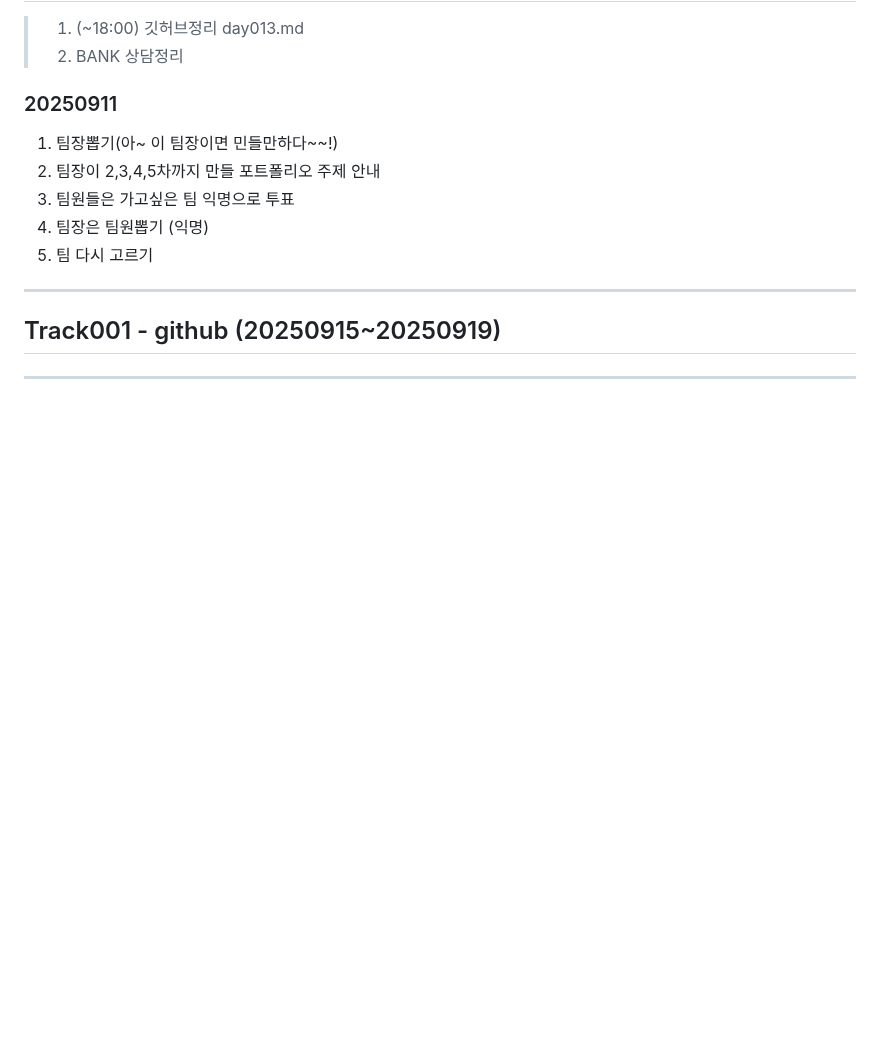
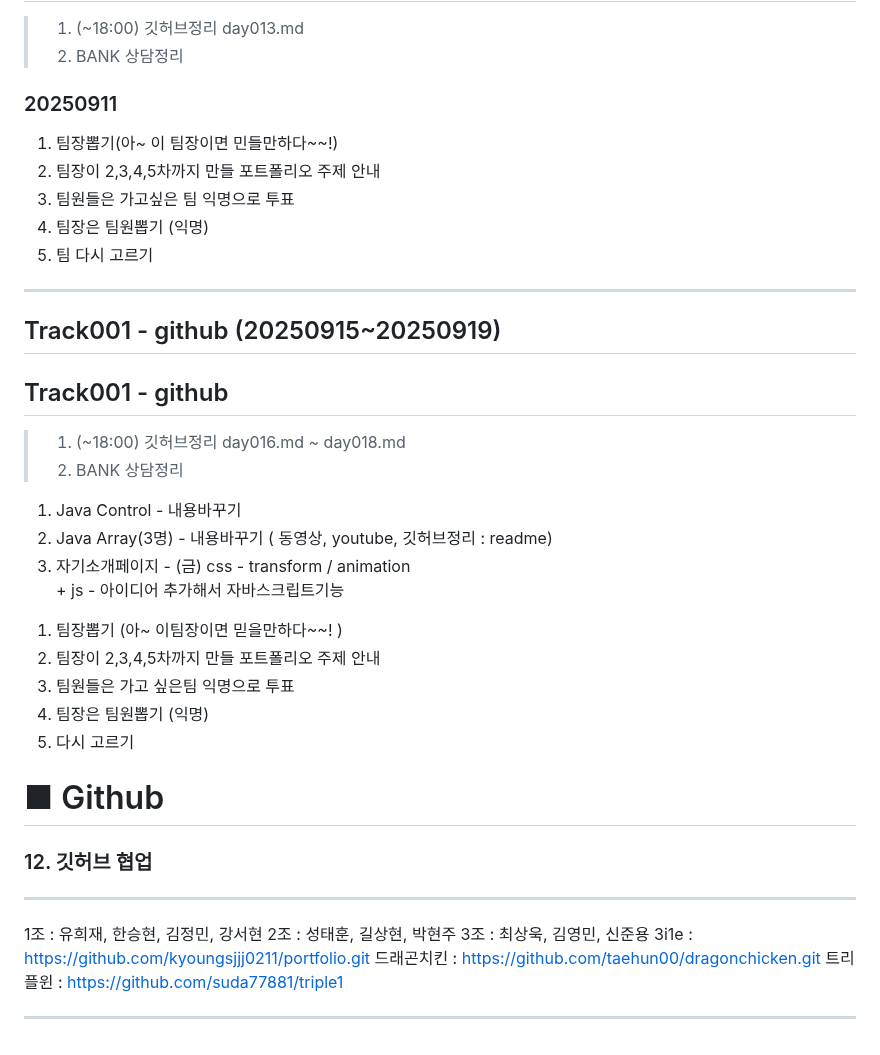
Before and after one commit to HSH703/fullstack.-d._seunghyun, a Markdown page: Track_001_Github/README.md, the part around the change. Rendered like a GitHub page; blank space fills up the shorter version.

```diff
--- a/Track_001_Github/README.md
+++ b/Track_001_Github/README.md
@@ -620,5 +620,32 @@ https://nbcamp.spartacodingclub.kr/blog/%EA%B0%9C%EB%B0%9C%EC%9E%90-%ED%8F%AC%ED
 
 ---
 ## Track001 -  github (20250915~20250919)
+## Track001 -  github
+
+> 1. (~18:00) 깃허브정리 day016.md ~ day018.md
+> 2. BANK 상담정리
+1) Java Control      -  내용바꾸기
+2) Java Array(3명)   -  내용바꾸기  ( 동영상, youtube, 깃허브정리  : readme)
+3) 자기소개페이지 -  (금)  css - transform / animation
+                     +  js - 아이디어 추가해서 자바스크립트기능
+
+1. 팀장뽑기 (아~ 이팀장이면 믿을만하다~~! )
+2. 팀장이  2,3,4,5차까지 만들 포트폴리오 주제 안내
+3. 팀원들은 가고 싶은팀 익명으로 투표
+4. 팀장은 팀원뽑기 (익명)
+5. 다시 고르기
+
+
+
+# ■ Github
+### 12. 깃허브 협업
+---
+1조 : 유희재, 한승현, 김정민, 강서현
+2조 : 성태훈, 길상현, 박현주
+3조 : 최상욱, 김영민, 신준용
+3i1e         : https://github.com/kyoungsjjj0211/portfolio.git
+드래곤치킨     : https://github.com/taehun00/dragonchicken.git
+트리플윈      : https://github.com/suda77881/triple1
+
 
 ---
```
